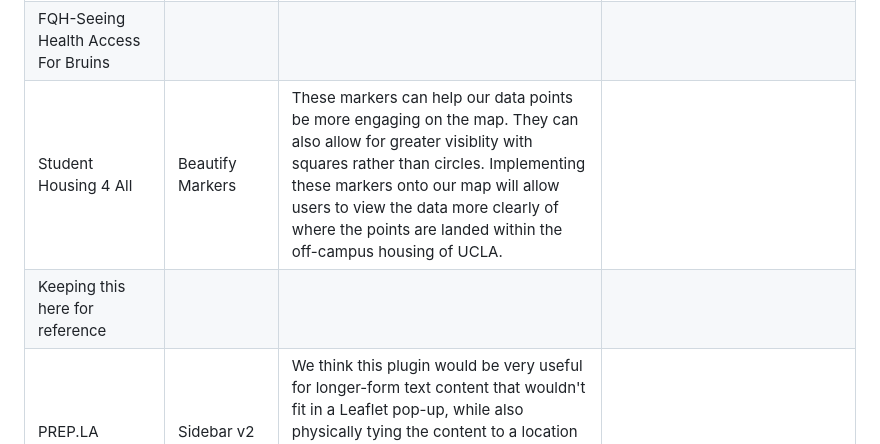
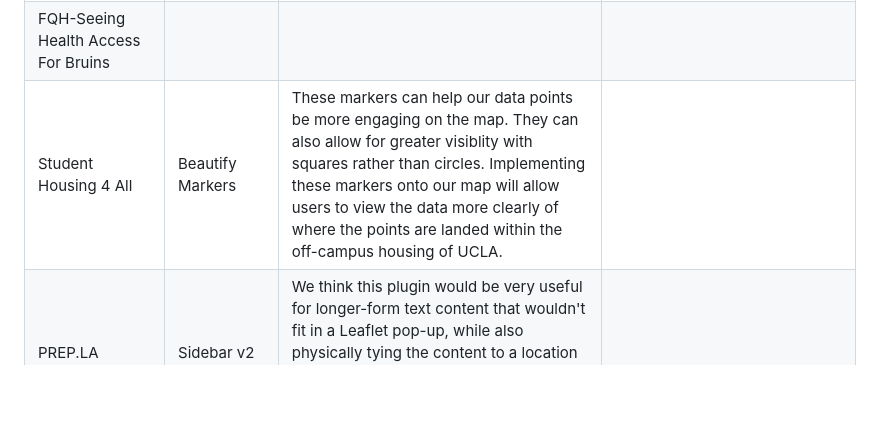
Before and after one commit to albertkun/23S-ASIAAM-191A-Git-Practicing, a Markdown page: review.md, the part around the change. Rendered like a GitHub page; blank space fills up the shorter version.

Commit message:
slight fix

```diff
--- a/review.md
+++ b/review.md
@@ -37,8 +37,7 @@ UCLA First-Generation College Pilipinx Stories|   |   |
 Girls Just Wanna Have Fun|   |   |
 Oil Drilling|*leaflet-sidebar-v2*|We feel like this plugin will help us better separate the map from individual stories. This will provide users of our site with a more organized experience. The interactivity of the sidebar will also encourage greater interaction between users and the community narratives.|Example                            |
 FQH-Seeing Health Access For Bruins|   |   |
-Student Housing 4 All| Beautify Markers  | These markers can help our data points be more engaging on the map. They can also allow for greater visiblity with squares rather than circles. Implementing these markers onto our map will allow users to view the data more clearly of where the points are landed within the off-campus housing of UCLA.
-Keeping this here for reference   |
+Student Housing 4 All| Beautify Markers  | These markers can help our data points be more engaging on the map. They can also allow for greater visiblity with squares rather than circles. Implementing these markers onto our map will allow users to view the data more clearly of where the points are landed within the off-campus housing of UCLA. |
 PREP.LA| Sidebar v2 | We think this plugin would be very useful for longer-form text content that wouldn't fit in a Leaflet pop-up, while also physically tying the content to a location on the map. In the context of our group projects, this could be useful for displaying user testimonies. |
 The Oilies| Icon Pulse | An eye-catching way to emphasize certain points on a map | This could be implemented to display sources of oil pollution as it illustrates the flow of the oil outwards impact surrounding areas |
 UCLA Southeast Asian Experiences| Leaflet Sidebar V2 | I think this plugin is useful to maintain the informational hiearchy of the site becuase it hides relevant information from shrouding the map but ensures it remains accessible with the responsive UI.  | We will use this plugin to create a sidebar that allows users to access information about campus locations and individual narratives from user respondents.   |
```
